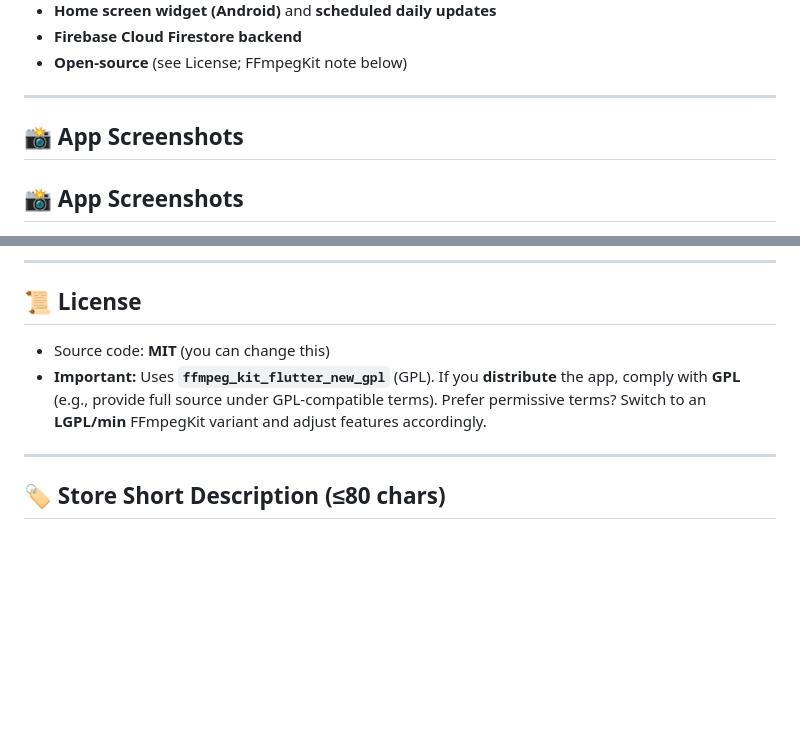
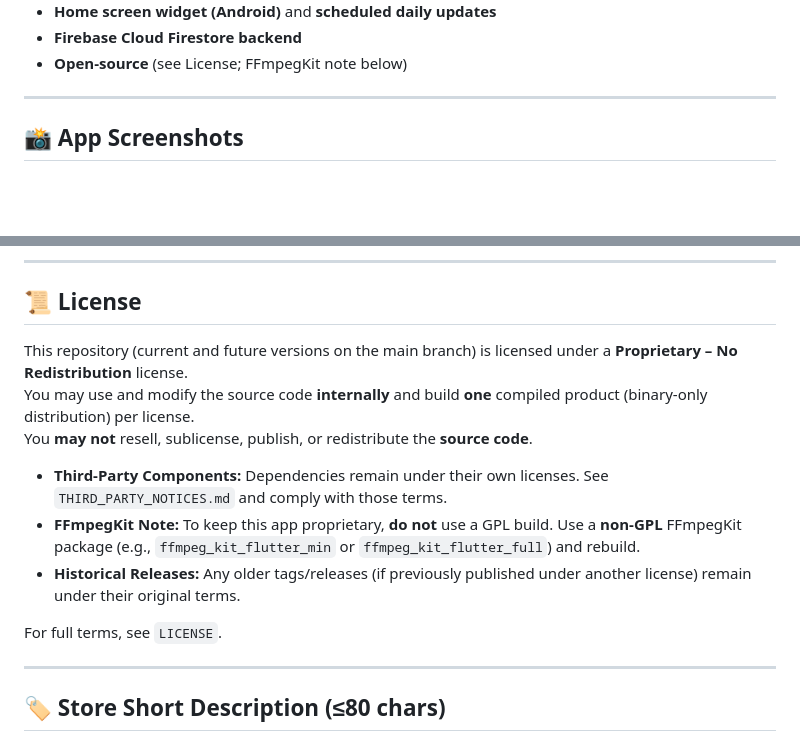
Before and after one commit to Dhanavath-Bhaskar/Quotes_App, a Markdown page: README.md, 2 parts joined by grey strips. Drawn GitHub-style; blank space fills up the shorter version.

```diff
--- a/README.md
+++ b/README.md
@@ -25,7 +25,7 @@
 
 ---
 
-## 📸 App Screenshots
+
 
 ## 📸 App Screenshots
 
@@ -270,10 +270,15 @@ assets/
 
 ## 📜 License
 
-* Source code: **MIT** (you can change this)
-* **Important:** Uses **`ffmpeg_kit_flutter_new_gpl`** (GPL).
-  If you **distribute** the app, comply with **GPL** (e.g., provide full source under GPL-compatible terms).
-  Prefer permissive terms? Switch to an **LGPL/min** FFmpegKit variant and adjust features accordingly.
+This repository (current and future versions on the main branch) is licensed under a **Proprietary – No Redistribution** license.
+You may use and modify the source code **internally** and build **one** compiled product (binary-only distribution) per license.
+You **may not** resell, sublicense, publish, or redistribute the **source code**.
+
+- **Third-Party Components:** Dependencies remain under their own licenses. See `THIRD_PARTY_NOTICES.md` and comply with those terms.
+- **FFmpegKit Note:** To keep this app proprietary, **do not** use a GPL build. Use a **non-GPL** FFmpegKit package (e.g., `ffmpeg_kit_flutter_min` or `ffmpeg_kit_flutter_full`) and rebuild.
+- **Historical Releases:** Any older tags/releases (if previously published under another license) remain under their original terms.
+
+For full terms, see `LICENSE`.
 
 ---
 
```
